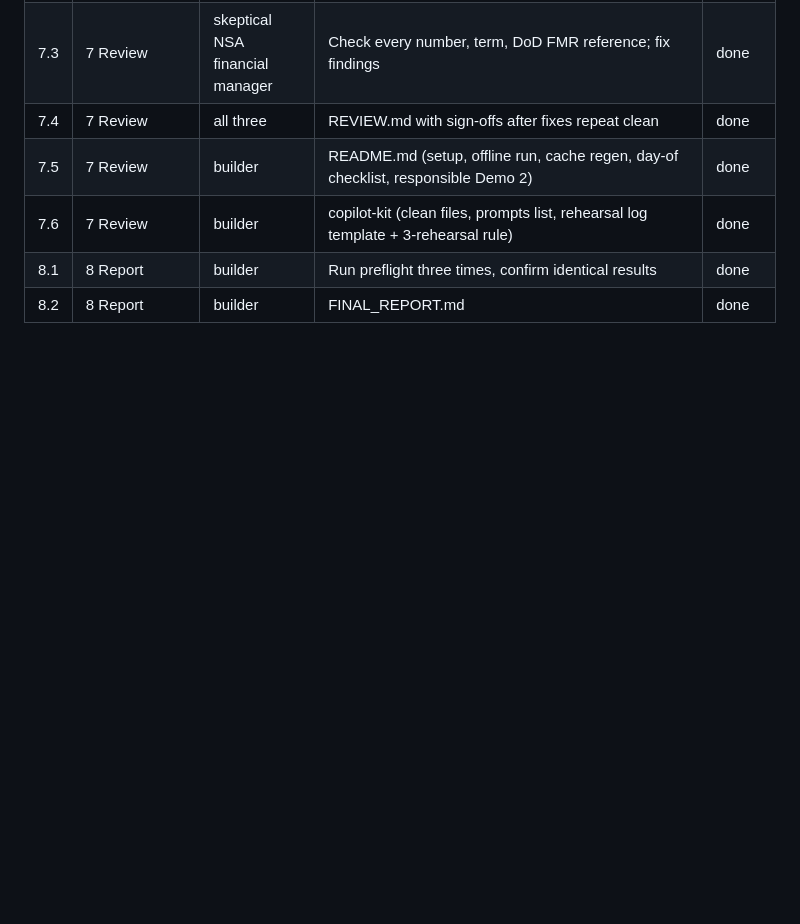
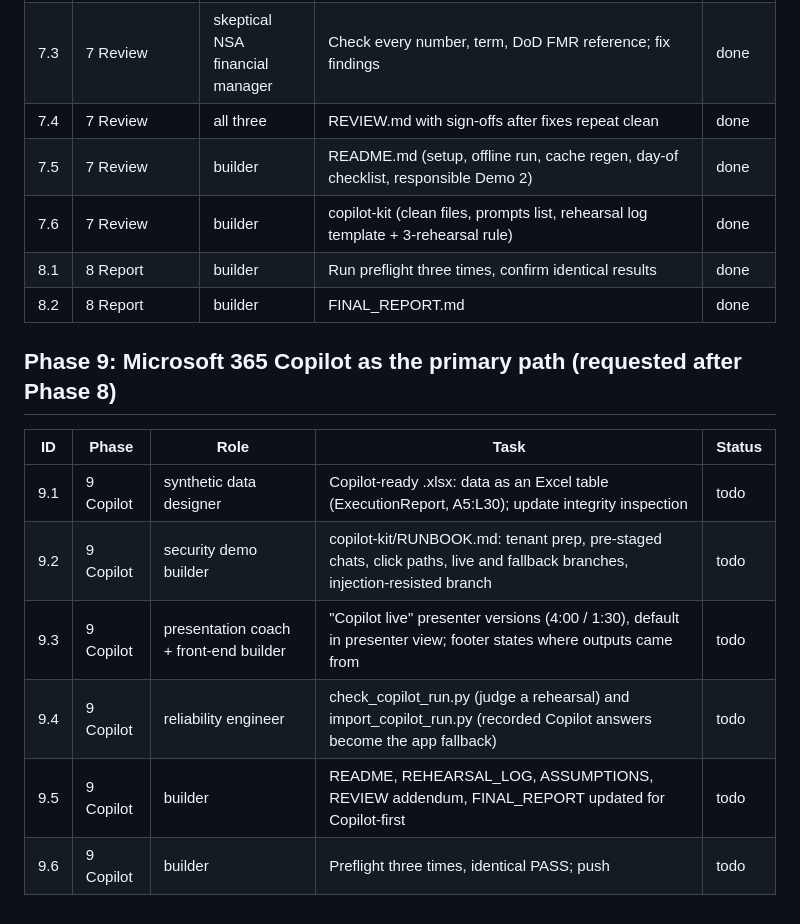
Before and after one commit to seanyofthedead/Learning-env, a Markdown page: TASKS.md, the part around the change. Drawn GitHub-style; blank space fills up the shorter version.

Commit message:
Phase 9 tasks: Copilot as the primary path
Co-Authored-By: Claude Opus 5.5 <noreply@anthropic.com>
Claude-Session: https://claude.ai/code/session_01P4wyHvWAGZBDCUAjTzmt7H

```diff
--- a/TASKS.md
+++ b/TASKS.md
@@ -34,3 +34,14 @@ Re-read ASSUMPTIONS.md before resuming.
 | 7.6 | 7 Review | builder | copilot-kit (clean files, prompts list, rehearsal log template + 3-rehearsal rule) | done |
 | 8.1 | 8 Report | builder | Run preflight three times, confirm identical results | done |
 | 8.2 | 8 Report | builder | FINAL_REPORT.md | done |
+
+## Phase 9: Microsoft 365 Copilot as the primary path (requested after Phase 8)
+
+| ID | Phase | Role | Task | Status |
+|----|-------|------|------|--------|
+| 9.1 | 9 Copilot | synthetic data designer | Copilot-ready .xlsx: data as an Excel table (ExecutionReport, A5:L30); update integrity inspection | todo |
+| 9.2 | 9 Copilot | security demo builder | copilot-kit/RUNBOOK.md: tenant prep, pre-staged chats, click paths, live and fallback branches, injection-resisted branch | todo |
+| 9.3 | 9 Copilot | presentation coach + front-end builder | "Copilot live" presenter versions (4:00 / 1:30), default in presenter view; footer states where outputs came from | todo |
+| 9.4 | 9 Copilot | reliability engineer | check_copilot_run.py (judge a rehearsal) and import_copilot_run.py (recorded Copilot answers become the app fallback) | todo |
+| 9.5 | 9 Copilot | builder | README, REHEARSAL_LOG, ASSUMPTIONS, REVIEW addendum, FINAL_REPORT updated for Copilot-first | todo |
+| 9.6 | 9 Copilot | builder | Preflight three times, identical PASS; push | todo |
```
